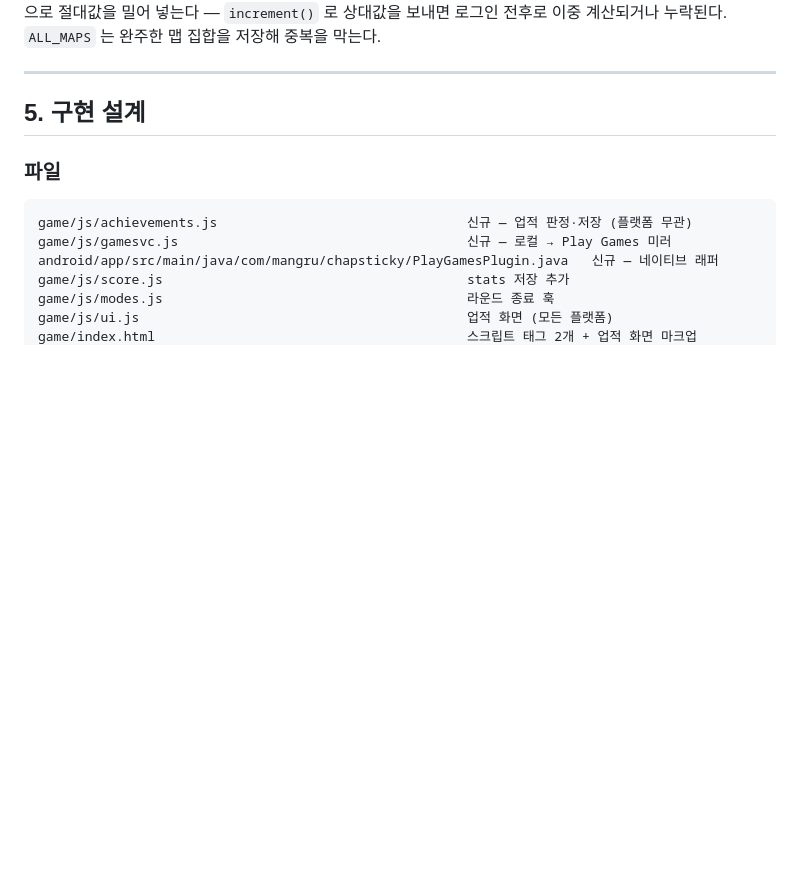
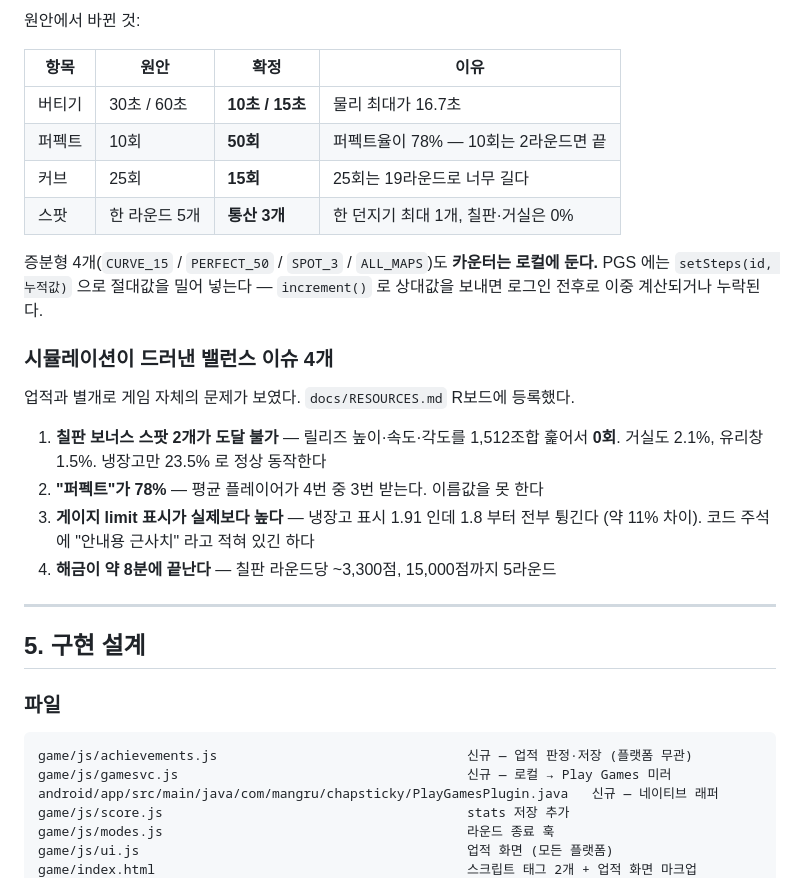
Before and after one commit to rumaniel/chap-sticky, a Markdown page: marketing/googleplay/PLAY_GAMES.md, the part around one of its changes. Rendered like a GitHub page; blank space fills up the shorter version.

```diff
--- a/marketing/googleplay/PLAY_GAMES.md
+++ b/marketing/googleplay/PLAY_GAMES.md
@@ -130,6 +163,26 @@ OAuth 클라이언트에 등록하는 인증서 지문은 **업로드 키가 아
+원안에서 바뀐 것:
+
+| 항목 | 원안 | 확정 | 이유 |
+|---|---|---|---|
+| 버티기 | 30초 / 60초 | **10초 / 15초** | 물리 최대가 16.7초 |
+| 퍼펙트 | 10회 | **50회** | 퍼펙트율이 78% — 10회는 2라운드면 끝 |
+| 커브 | 25회 | **15회** | 25회는 19라운드로 너무 길다 |
+| 스팟 | 한 라운드 5개 | **통산 3개** | 한 던지기 최대 1개, 칠판·거실은 0% |
+
+증분형 4개(`CURVE_15` / `PERFECT_50` / `SPOT_3` / `ALL_MAPS`)도 **카운터는 로컬에 둔다.**
 PGS 에는 `setSteps(id, 누적값)` 으로 절대값을 밀어 넣는다 — `increment()` 로 상대값을
-보내면 로그인 전후로 이중 계산되거나 누락된다. `ALL_MAPS` 는 완주한 맵 집합을
-저장해 중복을 막는다.
+보내면 로그인 전후로 이중 계산되거나 누락된다.
+
+### 시뮬레이션이 드러낸 밸런스 이슈 4개
+
+업적과 별개로 게임 자체의 문제가 보였다. `docs/RESOURCES.md` R보드에 등록했다.
+
+1. **칠판 보너스 스팟 2개가 도달 불가** — 릴리즈 높이·속도·각도를 1,512조합 훑어서 **0회**.
+   거실도 2.1%, 유리창 1.5%. 냉장고만 23.5% 로 정상 동작한다
+2. **"퍼펙트"가 78%** — 평균 플레이어가 4번 중 3번 받는다. 이름값을 못 한다
+3. **게이지 limit 표시가 실제보다 높다** — 냉장고 표시 1.91 인데 1.8 부터 전부 튕긴다 (약 11% 차이).
+   코드 주석에 "안내용 근사치" 라고 적혀 있긴 하다
+4. **해금이 약 8분에 끝난다** — 칠판 라운드당 ~3,300점, 15,000점까지 5라운드
 
 ---
 
```
Also changed, not shown: other parts of marketing/googleplay/PLAY_GAMES.md (+48 -15 lines), docs/RESOURCES.md (+5 -0 lines).
